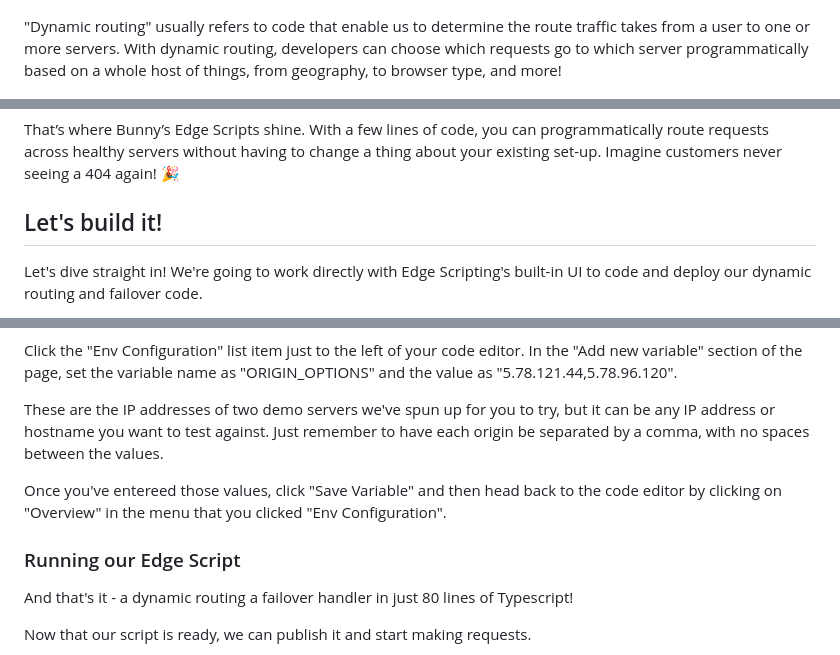
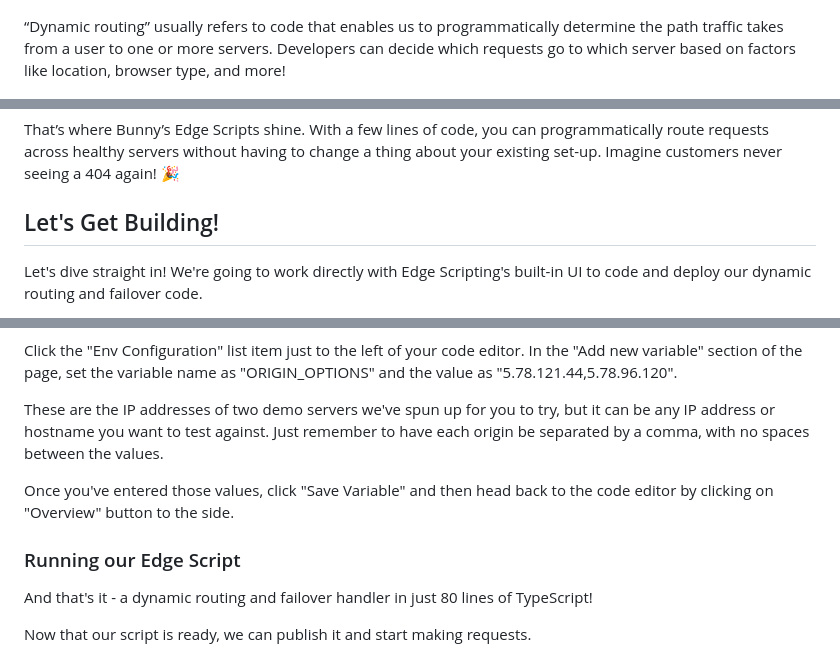
Before and after one commit to seanmtracey/Edge-Scripting-Dynamic-Routing-and-Failovers, a Markdown page: README.md, 3 parts joined by grey strips. Rendered like a GitHub page.

```diff
--- a/README.md
+++ b/README.md
@@ -8,7 +8,7 @@ At the edge of the internet, speed is everything. With Bunny Edge Scripting, you
 
 ![Dynamic routing diagram](images/edge_routing.png)
 
-"Dynamic routing" usually refers to code that enable us to determine the route traffic takes from a user to one or more servers. With dynamic routing, developers can choose which requests go to which server programmatically based on a whole host of things, from geography, to browser type, and more!
+“Dynamic routing” usually refers to code that enables us to programmatically determine the path traffic takes from a user to one or more servers. Developers can decide which requests go to which server based on factors like location, browser type, and more!
 
 ![Failover diagram](images/failover.png)
 
@@ -20,7 +20,7 @@ When your web service handles thousands - or even millions(!) - of users, you in
 
 That’s where Bunny’s Edge Scripts shine. With a few lines of code, you can programmatically route requests across healthy servers without having to change a thing about your existing set-up. Imagine customers never seeing a 404 again! 🎉
 
-## Let's build it!
+## Let's Get Building!
 
 Let's dive straight in! We're going to work directly with Edge Scripting's built-in UI to code and deploy our dynamic routing and failover code.
 
@@ -217,11 +213,11 @@ Click the "Env Configuration" list item just to the left of your code editor. In
 
 These are the IP addresses of two demo servers we've spun up for you to try, but it can be any IP address or hostname you want to test against. Just remember to have each origin be separated by a comma, with no spaces between the values.
 
-Once you've entereed those values, click "Save Variable" and then head back to the code editor by clicking on "Overview" in the menu that you clicked "Env Configuration".
+Once you've entered those values, click "Save Variable" and then head back to the code editor by clicking on "Overview" button to the side.
 
 ### Running our Edge Script
 
-And that's it - a dynamic routing a failover handler in just 80 lines of Typescript!
+And that's it - a dynamic routing and failover handler in just 80 lines of TypeScript!
 
 Now that our script is ready, we can publish it and start making requests.
 
```
Also changed, not shown: other parts of README.md (+20 -24 lines).
